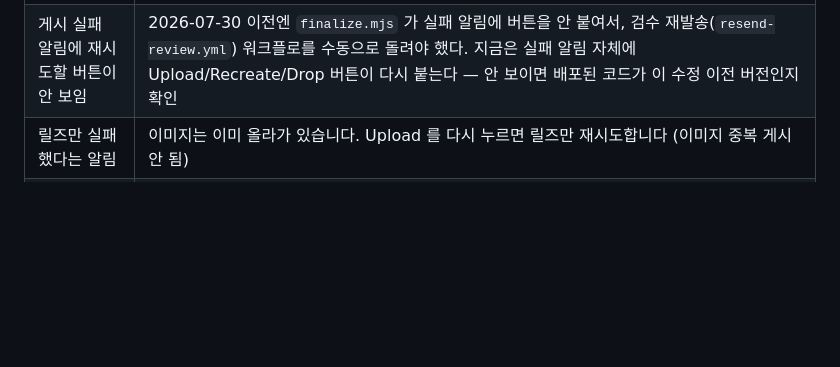
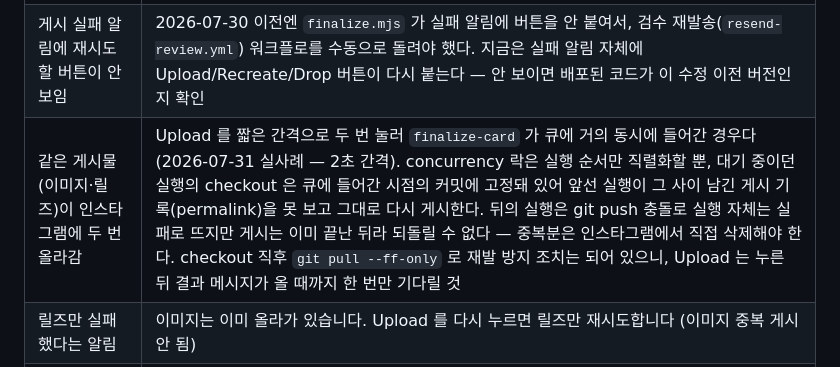
Before and after one commit to myoungah-kim/cardnews-surfing-magazine, a Markdown page: automation/README.md, the part around the change. Drawn GitHub-style; blank space fills up the shorter version.

Commit message:
docs: 인스타그램 중복 게시 사례를 문제 해결 표에 반영
Co-Authored-By: Claude Sonnet 5 <noreply@anthropic.com>

```diff
--- a/automation/README.md
+++ b/automation/README.md
@@ -305,6 +305,7 @@ node --test test/
 | 후보 JSON 이 없다는 오류 | 그날 크롤링이 안 돈 것. `gh workflow run "일일 후보 선별"` |
 | Upload 눌렀는데 게시 실패 알림 | `IG_ACCESS_TOKEN` 만료(60일) 여부 먼저 확인 — 2-6 을 다시 진행해 재발급. 단 발급한 지 얼마 안 됐는데도 `pages_read_engagement, pages_manage_metadata, ... permission(s) must be granted before impersonating a user's page` 류의 오류가 날 수 있다(2026-07-30 실사례 — 발급 22시간 만에 발생, 재발급 없이 그대로 재시도하니 성공했다). 60일 만료가 아니어도 나는 오류이니, 만료 전이라고 코드 문제로 단정하지 말고 우선 Upload 를 다시 눌러볼 것. 계속 나면 `curl -s "https://graph.facebook.com/debug_token?input_token=<토큰>&access_token=<토큰>"` 로 `is_valid`/`scopes` 를 직접 확인 |
 | 게시 실패 알림에 재시도할 버튼이 안 보임 | 2026-07-30 이전엔 `finalize.mjs` 가 실패 알림에 버튼을 안 붙여서, 검수 재발송(`resend-review.yml`) 워크플로를 수동으로 돌려야 했다. 지금은 실패 알림 자체에 Upload/Recreate/Drop 버튼이 다시 붙는다 — 안 보이면 배포된 코드가 이 수정 이전 버전인지 확인 |
+| 같은 게시물(이미지·릴즈)이 인스타그램에 두 번 올라감 | Upload 를 짧은 간격으로 두 번 눌러 `finalize-card` 가 큐에 거의 동시에 들어간 경우다(2026-07-31 실사례 — 2초 간격). concurrency 락은 실행 순서만 직렬화할 뿐, 대기 중이던 실행의 checkout 은 큐에 들어간 시점의 커밋에 고정돼 있어 앞선 실행이 그 사이 남긴 게시 기록(permalink)을 못 보고 그대로 다시 게시한다. 뒤의 실행은 git push 충돌로 실행 자체는 실패로 뜨지만 게시는 이미 끝난 뒤라 되돌릴 수 없다 — 중복분은 인스타그램에서 직접 삭제해야 한다. checkout 직후 `git pull --ff-only` 로 재발 방지 조치는 되어 있으니, Upload 는 누른 뒤 결과 메시지가 올 때까지 한 번만 기다릴 것 |
 | 릴즈만 실패했다는 알림 | 이미지는 이미 올라가 있습니다. Upload 를 다시 누르면 릴즈만 재시도합니다 (이미지 중복 게시 안 됨) |
 | 제작이 "배경음악 복호화" 에서 실패 | `BGM_PASSPHRASE` 가 등록됐는지, `input/bgm/bgm.mp3.gpg` 가 커밋됐는지 확인 (2-7) |
 | 제작이 "ffmpeg 설치" 단계에서 실패 | ubuntu-latest 러너는 Chrome과 달리 ffmpeg를 기본 포함하지 않는다(2026-07-30 실사례로 확인). `produce-card.yml` 이 없으면 `apt-get install`로 자동 설치하게 되어 있어야 한다 — 새 CLI 의존성을 추가할 땐 "확인 후 실패" 대신 "없으면 설치" 패턴을 쓸 것 |
```
